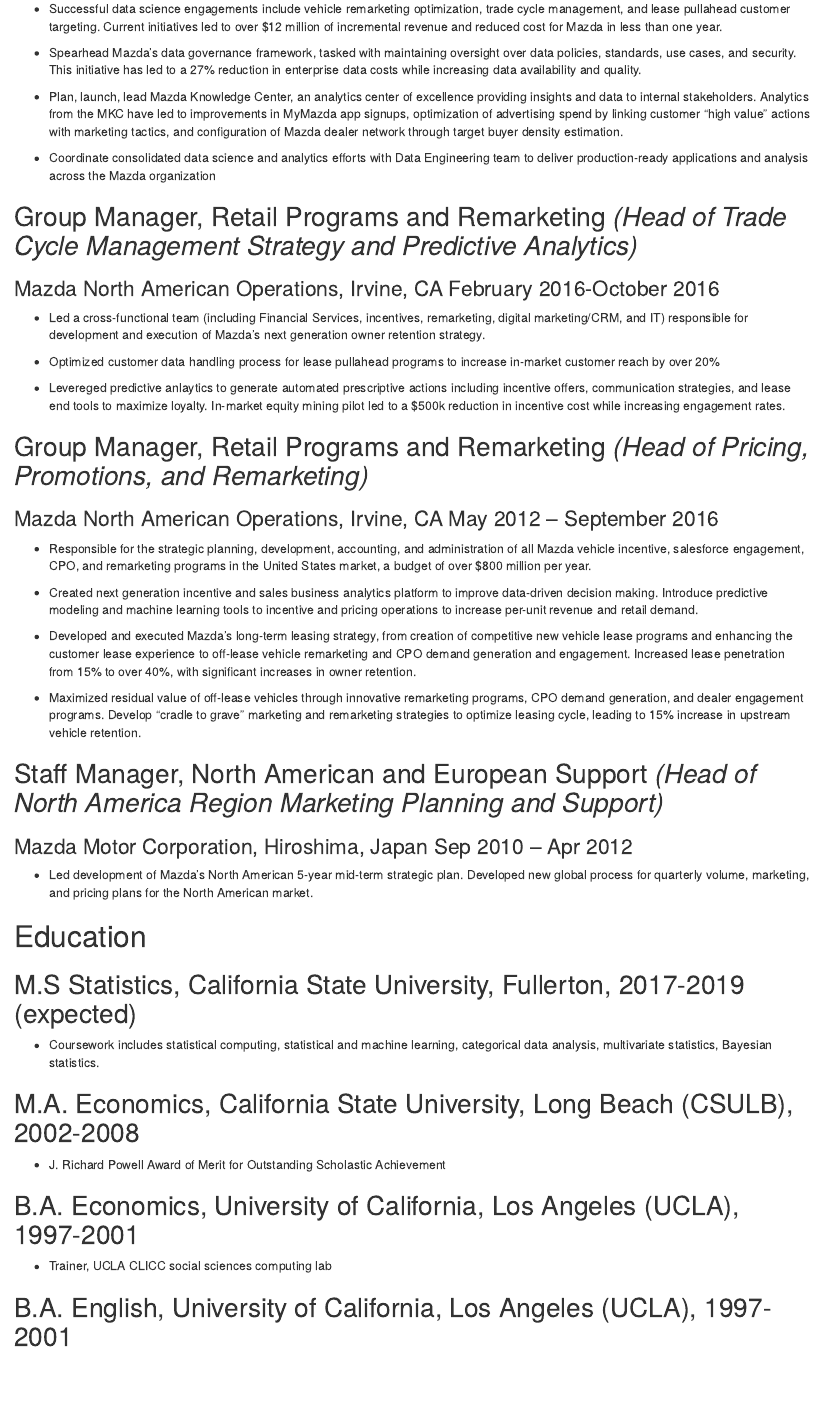
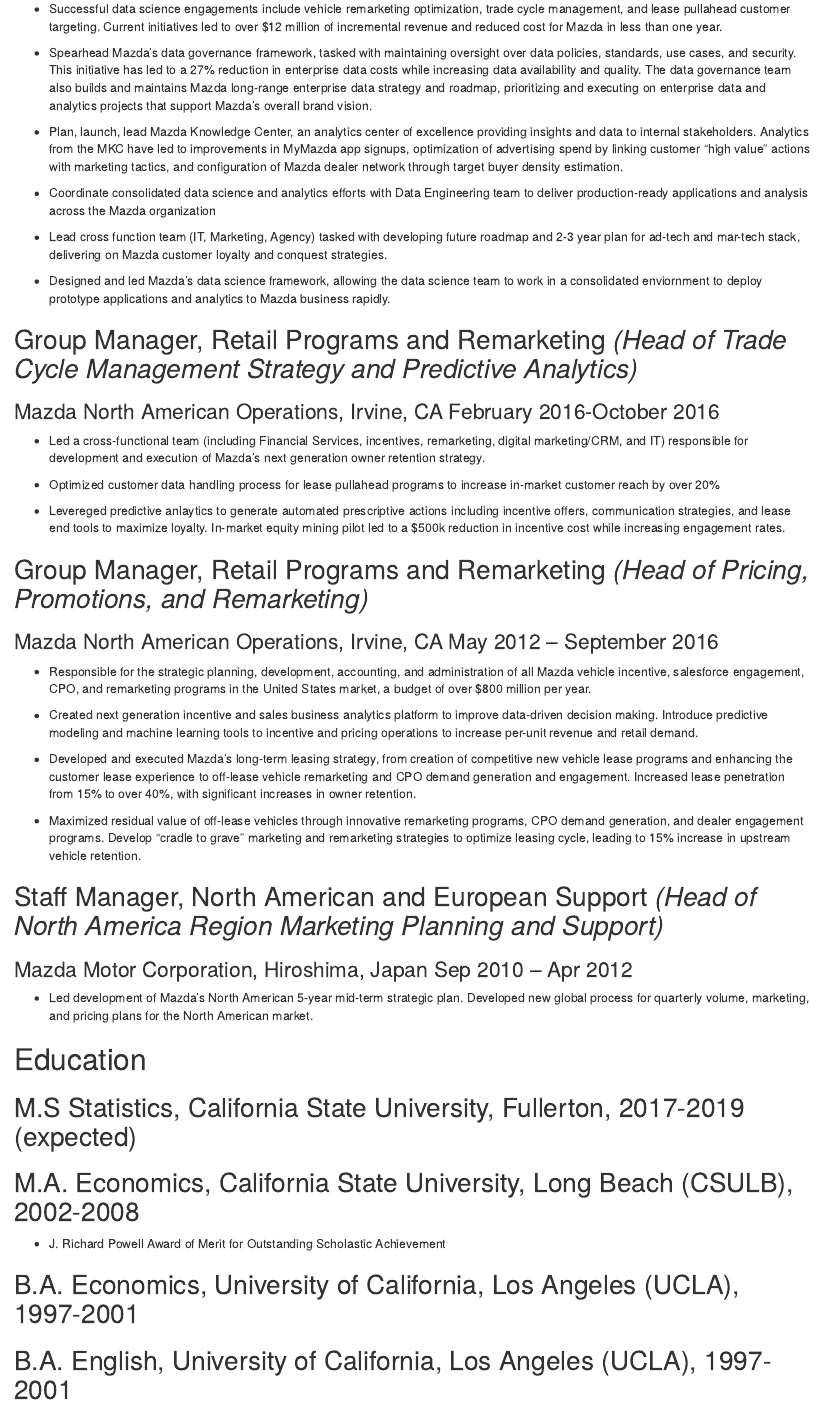
Before and after one commit to kmori45/kmori45.github.io, an R Markdown document (resume/MORI_KEVIN_RESUME.Rmd): the page in a window 1100 px wide, from 590 px down. The pictures show the output file resume/MORI_KEVIN_RESUME.html that the author committed with the source, opened offline.

Commit message:
Second revision

```diff
--- a/resume/MORI_KEVIN_RESUME.Rmd
+++ b/resume/MORI_KEVIN_RESUME.Rmd
@@ -30,11 +30,15 @@
 
 * Successful data science engagements include vehicle remarketing optimization, trade cycle management, and lease pullahead customer targeting.  Current initiatives led to over $12 million of incremental revenue and reduced cost for Mazda in less than one year.
 
-* Spearhead Mazda's data governance framework, tasked with maintaining oversight over data policies, standards, use cases, and security.  This initiative has led to a 27% reduction in enterprise data costs while increasing data availability and quality.
+* Spearhead Mazda's data governance framework, tasked with maintaining oversight over data policies, standards, use cases, and security.  This initiative has led to a 27% reduction in enterprise data costs while increasing data availability and quality. The data governance team also builds and maintains Mazda long-range enterprise data strategy and roadmap, prioritizing and executing on enterprise data and analytics projects that support Mazda's overall brand vision.
 
 * Plan, launch, lead Mazda Knowledge Center, an analytics center of excellence providing insights and data to internal stakeholders.  Analytics from the MKC have led to improvements in MyMazda app signups, optimization of advertising spend by linking customer "high value" actions with marketing tactics, and configuration of Mazda dealer network through target buyer density estimation.
 
 * Coordinate consolidated data science and analytics efforts with Data Engineering team to deliver production-ready applications and analysis across the Mazda organization
+
+* Lead cross function team (IT, Marketing, Agency) tasked with developing future roadmap and 2-3 year plan for ad-tech and mar-tech stack, delivering on Mazda customer loyalty and conquest strategies.
+
+* Designed and led Mazda's data science framework, allowing the data science team to work in a consolidated enviornment to deploy prototype applications and analytics to Mazda business rapidly.
 
 ##Group Manager, Retail Programs and Remarketing *(Head of Trade Cycle Management Strategy and Predictive Analytics)*
 ###Mazda North American Operations, Irvine, CA February 2016-October 2016
@@ -64,13 +68,11 @@
 #Education
 
 ##M.S Statistics, California State University, Fullerton, 2017-2019 (expected)
-* Coursework includes statistical computing, statistical and machine learning, categorical data analysis, multivariate statistics, Bayesian statistics.
 
 ##M.A. Economics, California State University, Long Beach (CSULB), 2002-2008
 * J. Richard Powell Award of Merit for Outstanding Scholastic Achievement
 
 ##B.A. Economics, University of California, Los Angeles (UCLA), 1997-2001
-* Trainer, UCLA CLICC social sciences computing lab
 
 ##B.A. English, University of California, Los Angeles (UCLA), 1997-2001
 
```
Also changed, not shown: resume/MORI_KEVIN_RESUME.html, resume/MORI_KEVIN_RESUME.pdf, resume/MORI_KEVIN_RESUME.Rmd (2 more changed lines).
